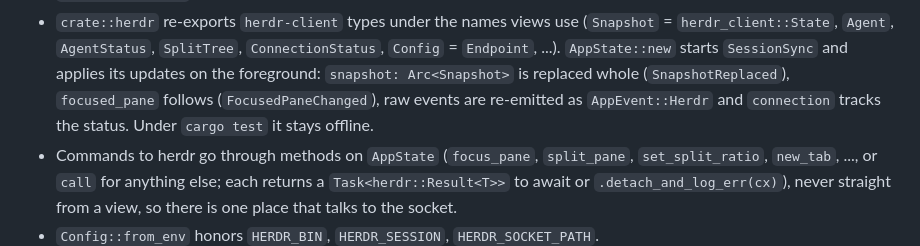
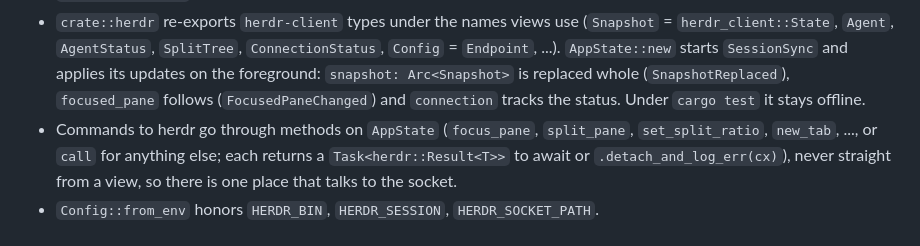
Before and after one commit to lklyne/grasslands, a Markdown page: docs/decisions/0002-app-structure.md, the part around the change. Rendered like a GitHub page.

```diff
--- a/docs/decisions/0002-app-structure.md
+++ b/docs/decisions/0002-app-structure.md
@@ -37,8 +37,7 @@ else in the module is yours.
   `ConnectionStatus`, `Config` = `Endpoint`, ...). `AppState::new` starts
   `SessionSync` and applies its updates on the foreground: `snapshot:
   Arc<Snapshot>` is replaced whole (`SnapshotReplaced`), `focused_pane` follows
-  (`FocusedPaneChanged`), raw events are re-emitted as `AppEvent::Herdr` and
-  `connection` tracks the status. Under `cargo test` it stays offline.
+  (`FocusedPaneChanged`) and `connection` tracks the status. Under `cargo test` it stays offline.
 - Commands to herdr go through methods on `AppState` (`focus_pane`, `split_pane`,
   `set_split_ratio`, `new_tab`, ..., or `call` for anything else; each returns a
   `Task<herdr::Result<T>>` to await or `.detach_and_log_err(cx)`), never straight from a view, so there is one place that talks
```
Also changed, not shown: docs/decisions/0004-herdr-client-threads-and-sync.md (+2 -3 lines).
